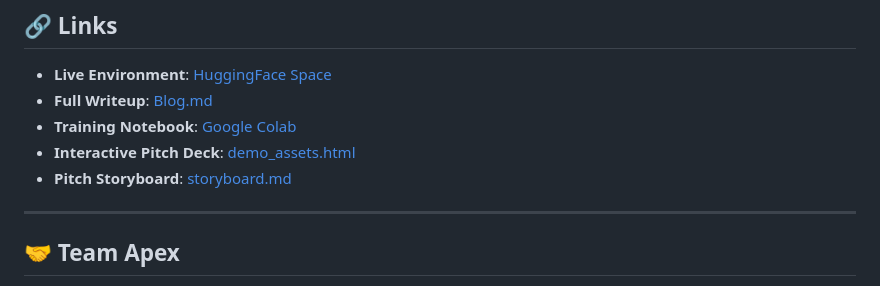
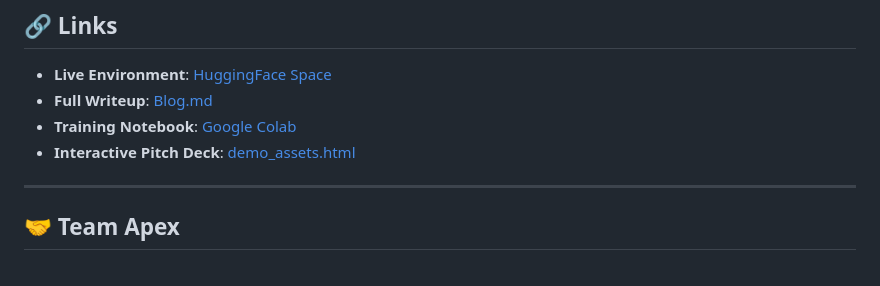
Before and after one commit to ShreyaShel/RegIntelEnv, a Markdown page: README.md, the part around the change. Rendered like a GitHub page.

Commit message:
Remove Storyboard references

```diff
--- a/README.md
+++ b/README.md
@@ -203,7 +203,6 @@ The blog includes:
 - **Full Writeup**: [Blog.md](Blog.md)
 - **Training Notebook**: [Google Colab](https://colab.research.google.com/drive/1ucoY2Pb3ncEmZ2I-XyzrU-hXmqIck-Sk)
 - **Interactive Pitch Deck**: [demo_assets.html](demo_assets.html)
-- **Pitch Storyboard**: [storyboard.md](storyboard.md)
 
 ---
 
```
Also changed, not shown: Blog.md (+0 -1 lines).
